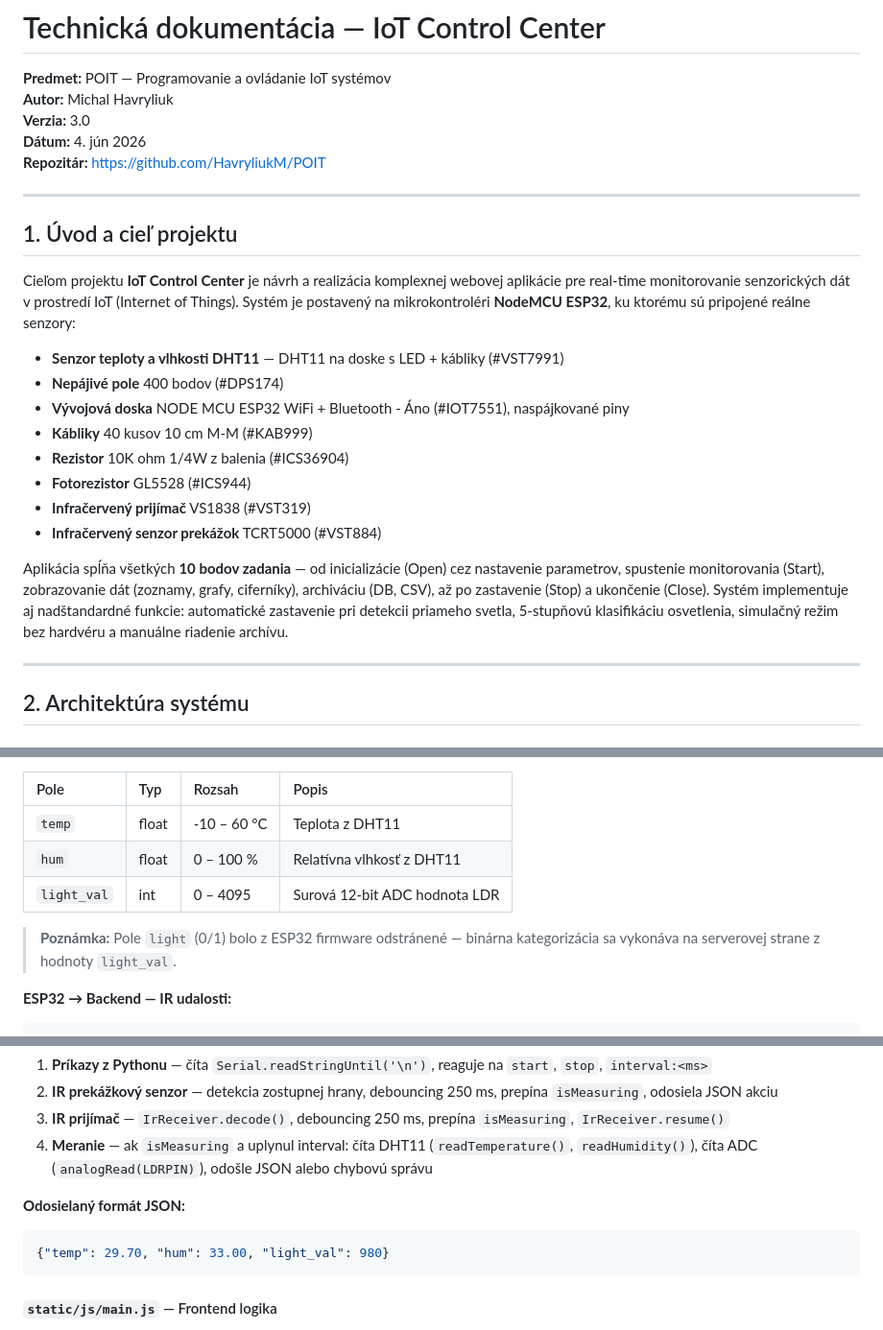
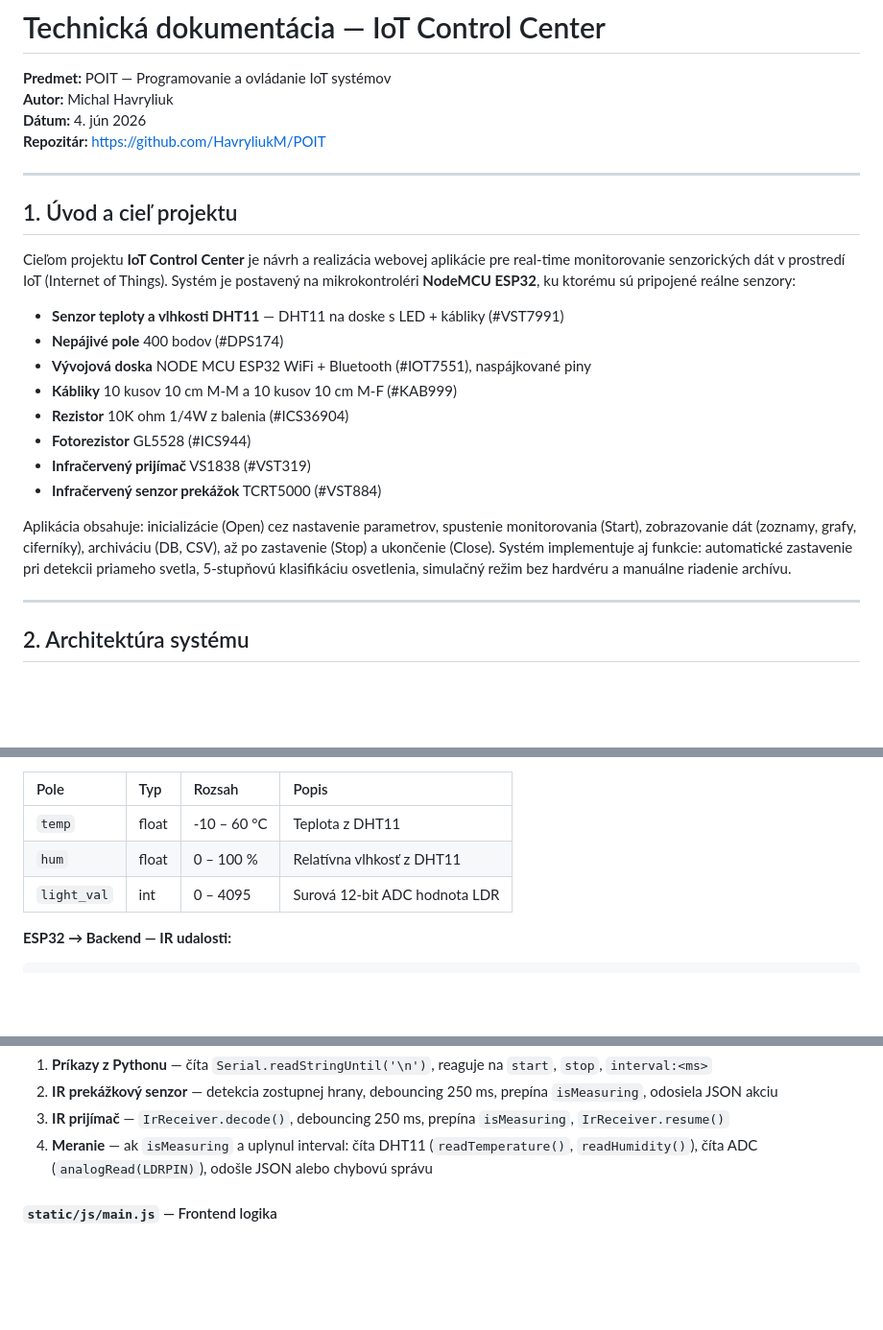
Before and after one commit to HavryliukM/POIT, a Markdown page: DOCUMENTATION.md, 3 parts joined by grey strips. Shown at 96% size. GitHub-like rendering; blank space fills up the shorter version.

Commit message:
Uprava dokumentacie

````diff
--- a/DOCUMENTATION.md
+++ b/DOCUMENTATION.md
@@ -2,7 +2,6 @@
 
 **Predmet:** POIT — Programovanie a ovládanie IoT systémov
 **Autor:** Michal Havryliuk
-**Verzia:** 3.0
 **Dátum:** 4. jún 2026
 **Repozitár:** https://github.com/HavryliukM/POIT
 
@@ -10,18 +9,18 @@
 
 ## 1. Úvod a cieľ projektu
 
-Cieľom projektu **IoT Control Center** je návrh a realizácia komplexnej webovej aplikácie pre real-time monitorovanie senzorických dát v prostredí IoT (Internet of Things). Systém je postavený na mikrokontroléri **NodeMCU ESP32**, ku ktorému sú pripojené reálne senzory:
+Cieľom projektu **IoT Control Center** je návrh a realizácia webovej aplikácie pre real-time monitorovanie senzorických dát v prostredí IoT (Internet of Things). Systém je postavený na mikrokontroléri **NodeMCU ESP32**, ku ktorému sú pripojené reálne senzory:
 
 - **Senzor teploty a vlhkosti DHT11** — DHT11 na doske s LED + kábliky (#VST7991)
 - **Nepájivé pole** 400 bodov (#DPS174)
-- **Vývojová doska** NODE MCU ESP32 WiFi + Bluetooth - Áno (#IOT7551), naspájkované piny
-- **Kábliky** 40 kusov 10 cm M-M (#KAB999)
+- **Vývojová doska** NODE MCU ESP32 WiFi + Bluetooth (#IOT7551), naspájkované piny
+- **Kábliky** 10 kusov 10 cm M-M a 10 kusov 10 cm M-F (#KAB999)
 - **Rezistor** 10K ohm 1/4W z balenia (#ICS36904)
 - **Fotorezistor** GL5528 (#ICS944)
 - **Infračervený prijímač** VS1838 (#VST319)
 - **Infračervený senzor prekážok** TCRT5000 (#VST884)
 
-Aplikácia spĺňa všetkých **10 bodov zadania** — od inicializácie (Open) cez nastavenie parametrov, spustenie monitorovania (Start), zobrazovanie dát (zoznamy, grafy, ciferníky), archiváciu (DB, CSV), až po zastavenie (Stop) a ukončenie (Close). Systém implementuje aj nadštandardné funkcie: automatické zastavenie pri detekcii priameho svetla, 5-stupňovú klasifikáciu osvetlenia, simulačný režim bez hardvéru a manuálne riadenie archívu.
+Aplikácia obsahuje: inicializácie (Open) cez nastavenie parametrov, spustenie monitorovania (Start), zobrazovanie dát (zoznamy, grafy, ciferníky), archiváciu (DB, CSV), až po zastavenie (Stop) a ukončenie (Close). Systém implementuje aj funkcie: automatické zastavenie pri detekcii priameho svetla, 5-stupňovú klasifikáciu osvetlenia, simulačný režim bez hardvéru a manuálne riadenie archívu.
 
 ---
 
@@ -122,8 +121,6 @@ sequenceDiagram
 | `hum` | float | 0 – 100 % | Relatívna vlhkosť z DHT11 |
 | `light_val` | int | 0 – 4095 | Surová 12-bit ADC hodnota LDR |
 
-> **Poznámka:** Pole `light` (0/1) bolo z ESP32 firmware odstránené — binárna kategorizácia sa vykonáva na serverovej strane z hodnoty `light_val`.
-
 **ESP32 → Backend — IR udalosti:**
 ```json
 {"action": "start", "trigger": "IR prekážkový senzor"}
@@ -327,11 +323,6 @@ Kód beží v štandarde Arduino (`setup()` + `loop()`):
 2. **IR prekážkový senzor** — detekcia zostupnej hrany, debouncing 250 ms, prepína `isMeasuring`, odosiela JSON akciu
 3. **IR prijímač** — `IrReceiver.decode()`, debouncing 250 ms, prepína `isMeasuring`, `IrReceiver.resume()`
 4. **Meranie** — ak `isMeasuring` a uplynul interval: číta DHT11 (`readTemperature()`, `readHumidity()`), číta ADC (`analogRead(LDRPIN)`), odošle JSON alebo chybovú správu
-
-**Odosielaný formát JSON:**
-```json
-{"temp": 29.70, "hum": 33.00, "light_val": 980}
-```
 
 #### `static/js/main.js` — Frontend logika
 
````
Also changed, not shown: other parts of DOCUMENTATION.md (+0 -1 lines).
